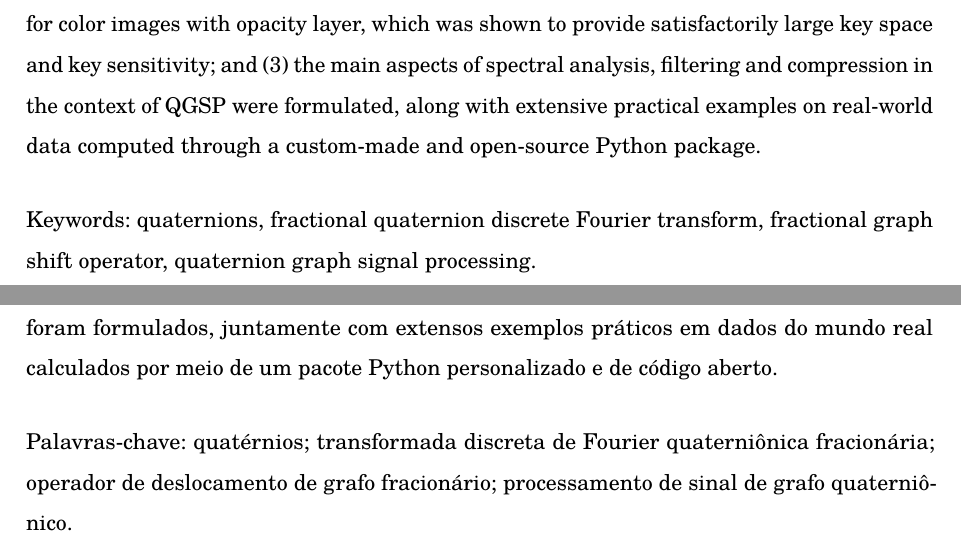
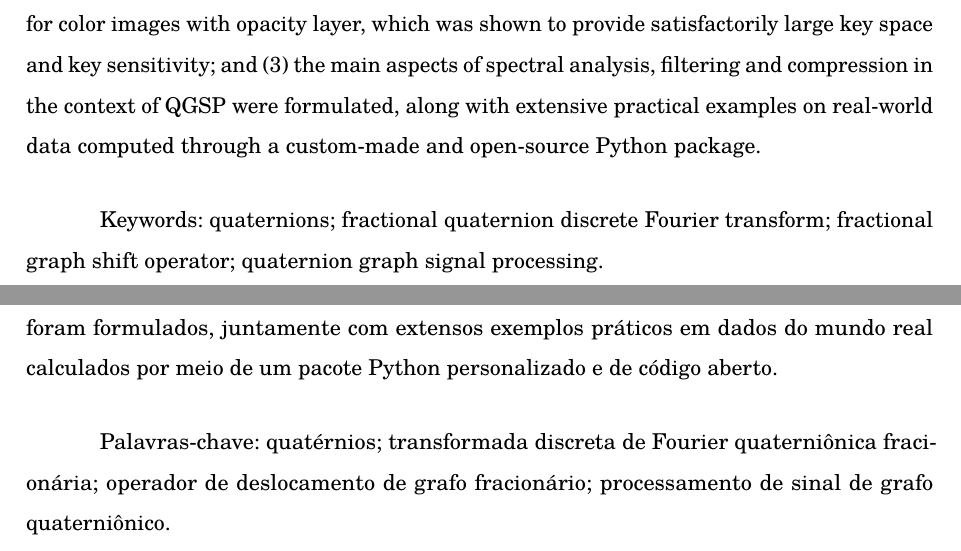
Before and after one commit to gboaviagem/phd-thesis, a LaTeX thesis (thesis/main.tex, which reads thesis/frontmatter/abstract.tex, thesis/frontmatter/resumo.tex, thesis/preamble_class.tex): two parts of pages 8 and 9 of 135, joined at a grey line, cut so that both start at the same text. Compiled offline with pdfLaTeX.

Commit message:
Minor adjustments in style of Abstract and add 'Ficha catalografica'

```diff
--- a/thesis/frontmatter/abstract.tex
+++ b/thesis/frontmatter/abstract.tex
@@ -11,5 +11,4 @@ This thesis traverses exactly through these paths, aiming at answering the quest
 Among the main results, we can mention: (1) the polynomial representation of the fractional GSO for arbitrary graphs was obtained, and it was shown that its use in filter design of finite impulse response and linear and shift-invariant (FIR LSI) filters improve the overall filter quality for a given filter length; (2) the new multiparametric fractional QDFT was used to create a holistic encryption scheme for color images with opacity layer, which was shown to provide satisfactorily large key space and key sensitivity; and (3) the main aspects of spectral analysis, filtering and compression in the context of QGSP were formulated, along with extensive practical examples on real-world data computed through a custom-made and open-source Python package.
 \vspace{1em}
 
-\noindent
-Keywords: quaternions, fractional quaternion discrete Fourier transform, fractional graph shift operator, quaternion graph signal processing.
+Keywords: quaternions; fractional quaternion discrete Fourier transform; fractional graph shift operator; quaternion graph signal processing.
--- a/thesis/frontmatter/resumo.tex
+++ b/thesis/frontmatter/resumo.tex
@@ -11,5 +11,4 @@ Esta tese desenvolve-se exatamente por esses caminhos, visando responder à perg
 Entre os principais resultados, podemos mencionar: (1) a representação polinomial do GSO fracionário para grafos arbitrários foi obtida, e foi demonstrado que seu uso no projeto de filtros de resposta finita de impulso e lineares e invariantes a deslocamento (FIR LSI, \emph{finite impulse response and linear and shift-invariant}) melhora a qualidade geral do filtro para um determinado comprimento de filtro; (2) a nova QDFT fracionária multiparamétrica foi usada para criar um esquema de criptografia holística para imagens coloridas com camada de opacidade, que fornece um espaço de chave satisfatoriamente grande e com grande sensibilidade à mudança de chave; e (3) os principais aspectos da análise espectral, filtragem e compressão no contexto do QGSP foram formulados, juntamente com extensos exemplos práticos em dados do mundo real calculados por meio de um pacote Python personalizado e de código aberto.
 \vspace{1em}
 
-\noindent
 Palavras-chave: quatérnios; transformada discreta de Fourier quaterniônica fracionária; operador de deslocamento de grafo fracionário; processamento de sinal de grafo quaterniônico.
--- a/thesis/preamble_class.tex
+++ b/thesis/preamble_class.tex
@@ -99,8 +99,6 @@
 		{\normalsize\imprimirdata}
 		\vspace*{1cm}
         \newpage
-        \
-        \newpage
 
 	\end{center}
 }
```
Also changed, not shown: thesis/abntex2.cls (+1 -0 lines), thesis/frontmatter/acknowledgement.tex (+1 -1 lines), thesis/main.tex (+7 -41 lines), thesis/frontmatter/ficha_catalografica.pdf (added).
